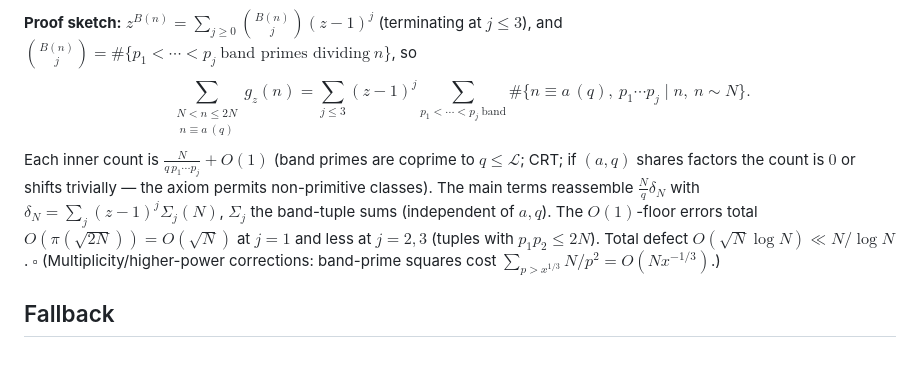
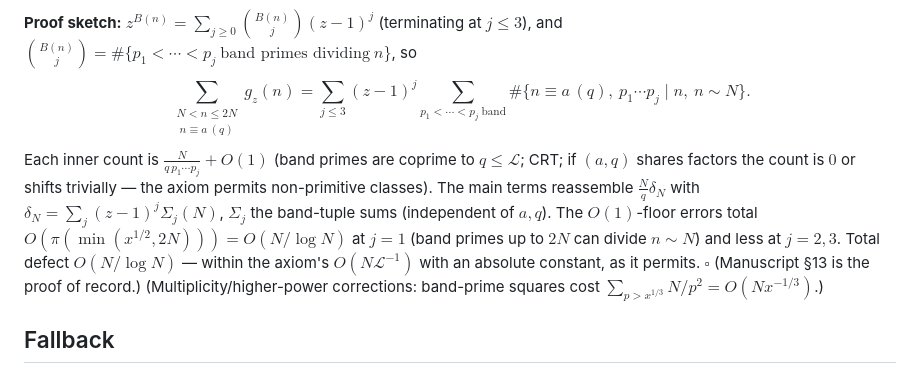
Before and after one commit to lacker/erdos396, a Markdown page: lemma-B-anatomy-independence.md, the part around the change. GitHub-like rendering.

Commit message:
Fix B0 sketch floor-error bound in lemma-B doc (manuscript §13 is authoritative)
Co-Authored-By: Claude Fable 5 <noreply@anthropic.com>

```diff
--- a/lemma-B-anatomy-independence.md
+++ b/lemma-B-anatomy-independence.md
@@ -38,7 +38,7 @@ $n\le x$ has at most 3 prime factors above $x^{1/3}$. For real $z\in[-1,1]$, let
 
 **Proof sketch:** $z^{B(n)}=\sum_{j\ge0}\binom{B(n)}{j}(z-1)^j$ (terminating at $j\le3$), and $\binom{B(n)}{j}=\#\{p_1<\cdots<p_j\ \text{band primes dividing}\ n\}$, so
 $$\sum_{\substack{N<n\le2N\\ n\equiv a\,(q)}}g_z(n)=\sum_{j\le3}(z-1)^j\sum_{p_1<\cdots<p_j\ \mathrm{band}}\#\{n\equiv a\,(q),\ p_1\cdots p_j\mid n,\ n\sim N\}.$$
-Each inner count is $\frac{N}{q\,p_1\cdots p_j}+O(1)$ (band primes are coprime to $q\le\mathcal L$; CRT; if $(a,q)$ shares factors the count is $0$ or shifts trivially — the axiom permits non-primitive classes). The main terms reassemble $\frac Nq\delta_N$ with $\delta_N=\sum_j(z-1)^j\Sigma_j(N)$, $\Sigma_j$ the band-tuple sums (independent of $a,q$). The $O(1)$-floor errors total $O(\pi(\sqrt{2N}))=O(\sqrt N)$ at $j=1$ and less at $j=2,3$ (tuples with $p_1p_2\le2N$). Total defect $O(\sqrt N\log N)\ll N/\log N$. $\square$ (Multiplicity/higher-power corrections: band-prime squares cost $\sum_{p>x^{1/3}}N/p^2=O(N x^{-1/3})$.)
+Each inner count is $\frac{N}{q\,p_1\cdots p_j}+O(1)$ (band primes are coprime to $q\le\mathcal L$; CRT; if $(a,q)$ shares factors the count is $0$ or shifts trivially — the axiom permits non-primitive classes). The main terms reassemble $\frac Nq\delta_N$ with $\delta_N=\sum_j(z-1)^j\Sigma_j(N)$, $\Sigma_j$ the band-tuple sums (independent of $a,q$). The $O(1)$-floor errors total $O(\pi(\min(x^{1/2},2N)))=O(N/\log N)$ at $j=1$ (band primes up to $2N$ can divide $n\sim N$) and less at $j=2,3$. Total defect $O(N/\log N)$ — within the axiom's $O(N\mathcal L^{-1})$ with an absolute constant, as it permits. $\square$ (Manuscript §13 is the proof of record.) (Multiplicity/higher-power corrections: band-prime squares cost $\sum_{p>x^{1/3}}N/p^2=O(N x^{-1/3})$.)
 
 ## Fallback
 
```
